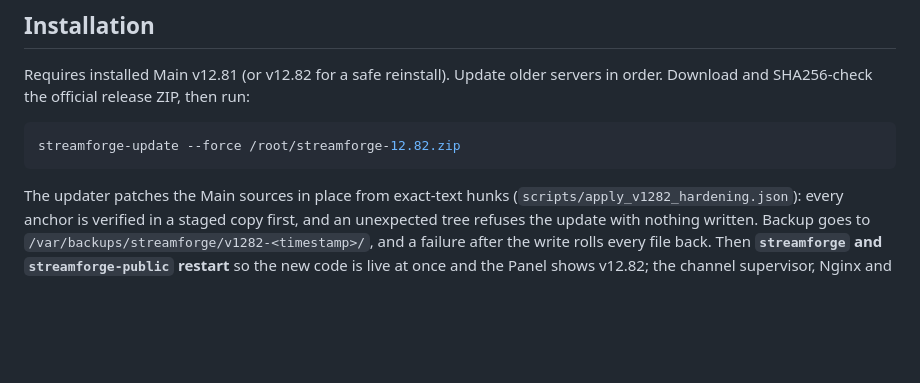
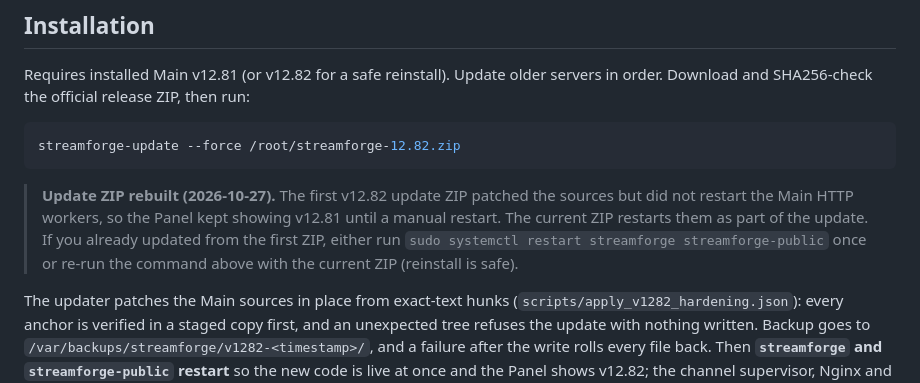
Before and after one commit to Santuctg/streamforge, a Markdown page: release-notes/v12.82.md, the part around the change. GitHub-like rendering; blank space fills up the shorter version.

Commit message:
Release notes: record the v12.82 update ZIP rebuild
The first v12.82 update ZIP patched sources without restarting the Main HTTP
workers, leaving upgraded Panels on v12.81 until a manual restart. The note
tells affected servers how to recover and marks the rebuilt ZIP, which also
re-triggers the publish workflow so the tagged archive carries the fixed
updater.

````diff
--- a/release-notes/v12.82.md
+++ b/release-notes/v12.82.md
@@ -52,6 +52,13 @@ run:
 streamforge-update --force /root/streamforge-12.82.zip
 ```
 
+> **Update ZIP rebuilt (2026-10-27).** The first v12.82 update ZIP patched the
+> sources but did not restart the Main HTTP workers, so the Panel kept showing
+> v12.81 until a manual restart. The current ZIP restarts them as part of the
+> update. If you already updated from the first ZIP, either run
+> `sudo systemctl restart streamforge streamforge-public` once or re-run the
+> command above with the current ZIP (reinstall is safe).
+
 The updater patches the Main sources in place from exact-text hunks
 (`scripts/apply_v1282_hardening.json`): every anchor is verified in a staged
 copy first, and an unexpected tree refuses the update with nothing written.
````
